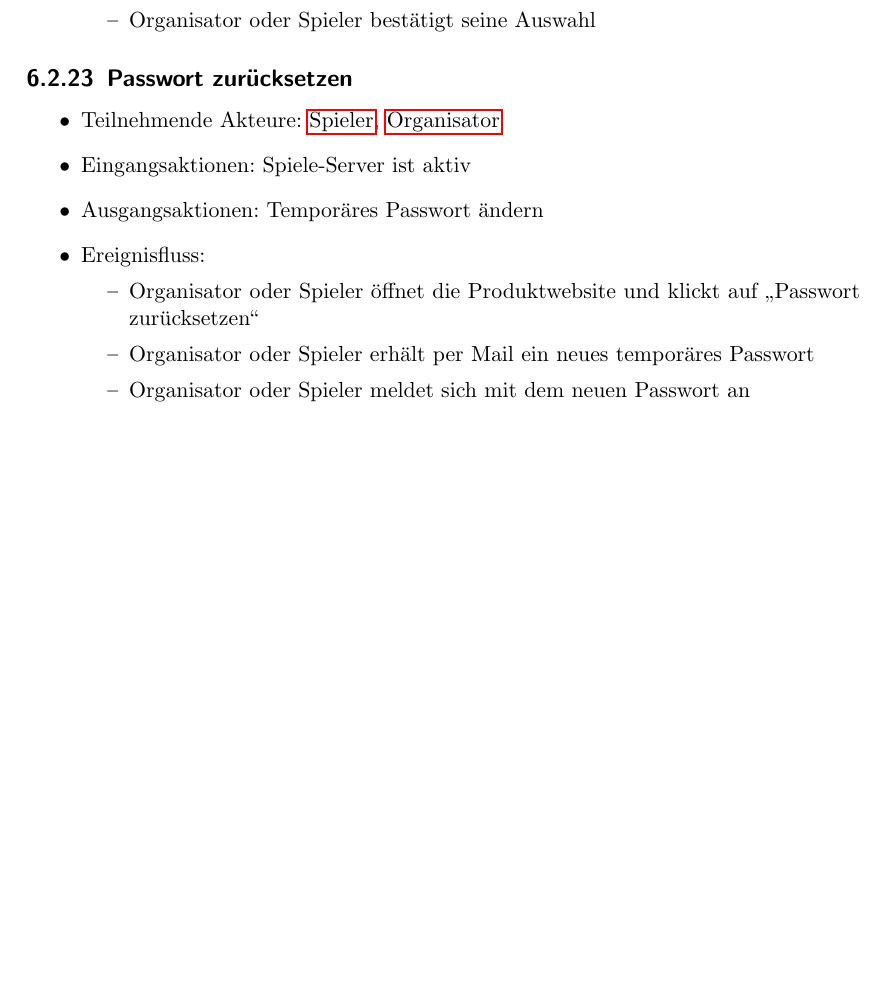
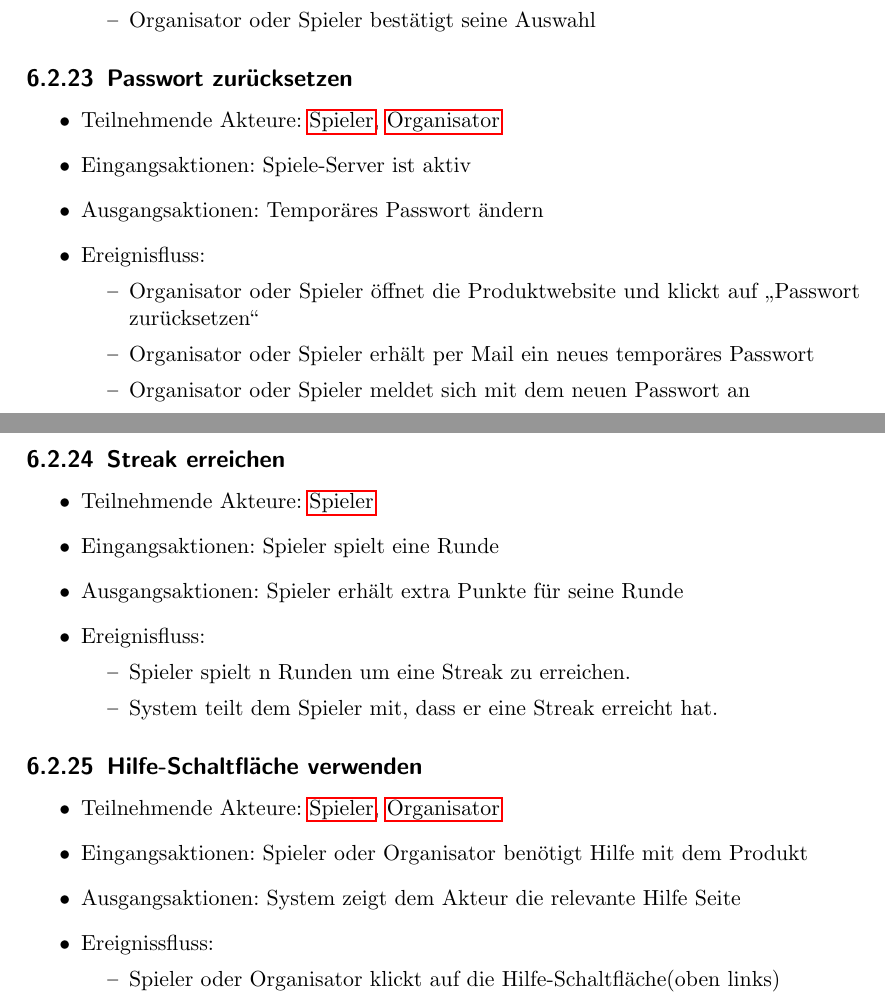
Before and after one commit to bendixsonnenberg/CS-Select-Allg, a LaTeX document (pflichtenheft/pflichtenheft.tex): part of page 18 of 25 before the commit and two parts of pages 18 and 19 of 26 after it, the two joined at a grey line, cut so that both start at the same text, the shorter picture padded with empty space. Compiled offline with pdfLaTeX.

Commit message:
added anwendungsfall Streaks und Hilfe Knopf

```diff
--- a/pflichtenheft/pflichtenheft.tex
+++ b/pflichtenheft/pflichtenheft.tex
@@ -548,7 +548,29 @@ description={Ein Computer, welcher der Verwaltung von CS:Select dient und eine I
         \end{itemize}
     \end{itemize}
 
-    \section{Objektmodell}
+    \subsection{Streak erreichen}
+    \begin{itemize}
+        \item Teilnehmende Akteure: \Gls{Spieler}
+        \item Eingangsaktionen: Spieler spielt eine Runde
+        \item Ausgangsaktionen: Spieler erhält extra Punkte für seine Runde
+        \item Ereignisfluss:
+        \begin{itemize}
+            \item Spieler spielt n Runden um eine Streak zu erreichen.
+            \item System teilt dem Spieler mit, dass er eine Streak erreicht hat.
+        \end{itemize}
+    \end{itemize}
+
+    \subsection{Hilfe-Schaltfläche verwenden}
+    \begin{itemize}
+        \item Teilnehmende Akteure: \Gls{Spieler}, \Gls{Organisator}
+        \item Eingangsaktionen: Spieler oder Organisator benötigt Hilfe mit dem Produkt
+        \item Ausgangsaktionen: System zeigt dem Akteur die relevante Hilfe Seite
+        \item Ereignissfluss:
+            \begin{itemize}
+                \item Spieler oder Organisator klickt auf die Hilfe-Schaltfläche(oben links)
+            \end{itemize}
+    \end{itemize}
+        \section{Objektmodell}
 
     \section{Dynamische Modelle}
 
```
Also changed, not shown: pflichtenheft/pflichtenheft.tex (2 more changed lines).
